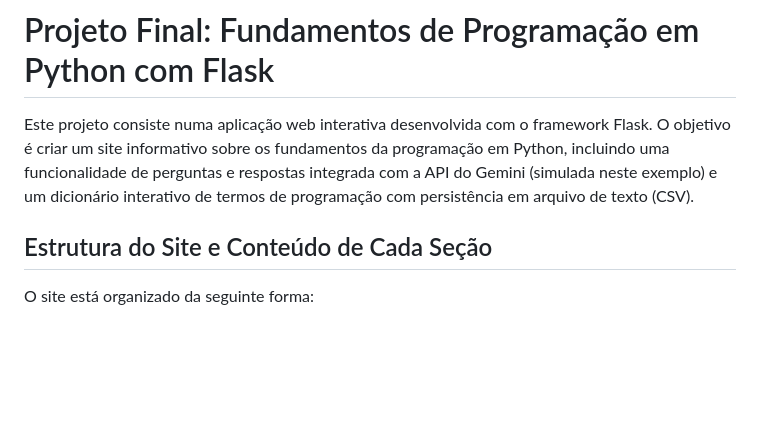
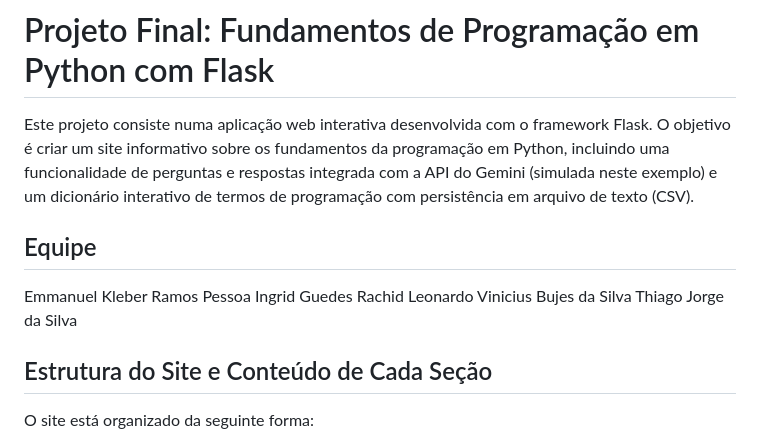
Before and after one commit to prof-mrafaelbatista/251-sint-grupo13, a Markdown page: README.md, the part around the change. GitHub-like rendering; blank space fills up the shorter version.

Commit message:
Edição com nome da equipe

```diff
--- a/README.md
+++ b/README.md
@@ -1,6 +1,12 @@
 # Projeto Final: Fundamentos de Programação em Python com Flask
 
 Este projeto consiste numa aplicação web interativa desenvolvida com o framework Flask. O objetivo é criar um site informativo sobre os fundamentos da programação em Python, incluindo uma funcionalidade de perguntas e respostas integrada com a API do Gemini (simulada neste exemplo) e um dicionário interativo de termos de programação com persistência em arquivo de texto (CSV).
+
+## Equipe
+Emmanuel Kleber Ramos Pessoa
+Ingrid Guedes Rachid
+Leonardo Vinicius Bujes da Silva
+Thiago Jorge da Silva
 
 ## Estrutura do Site e Conteúdo de Cada Seção
 
```
